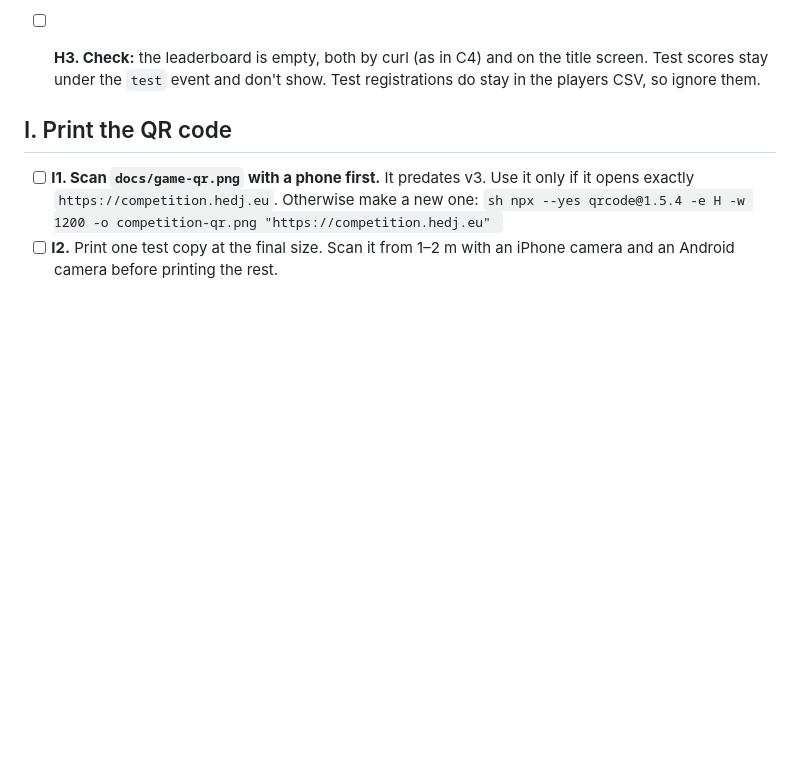
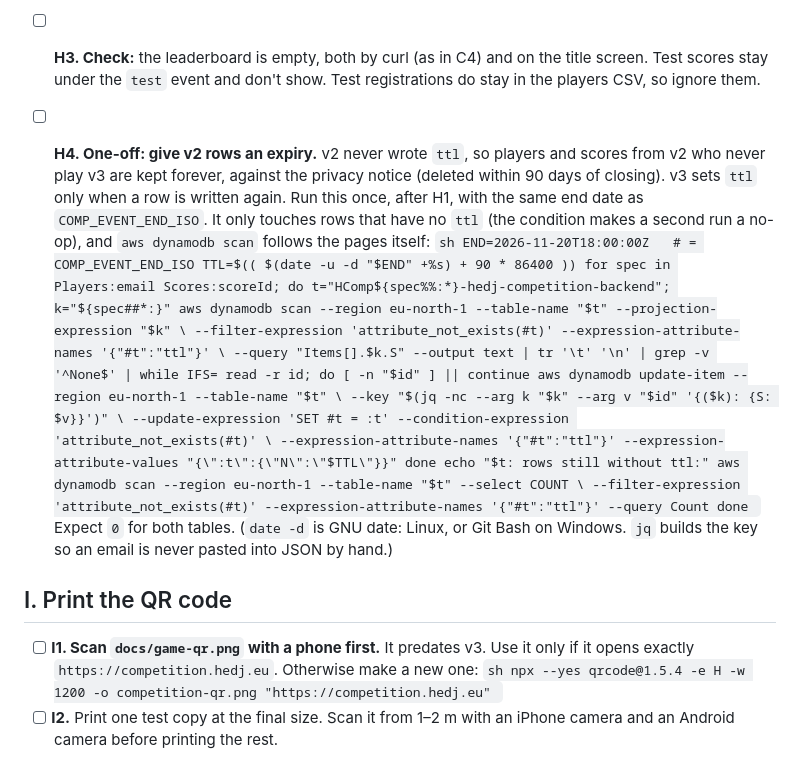
Before and after one commit to Gearoidkeegan/hedj-game-competition, a Markdown page: docs/cutover.md, the part around the change. Drawn GitHub-style; blank space fills up the shorter version.

Commit message:
docs(cutover): one-off ttl backfill for v2 player and score rows (M8, parked as docs only)
v2 never wrote ttl, so v2 rows that v3 never rewrites would be kept forever, against
the privacy notice. Step H4 gives the operator an idempotent command (only rows with no
ttl, conditional update) and a check that expects 0 left. No code change.

Co-Authored-By: Claude Opus 5.5 <noreply@anthropic.com>
Claude-Session: https://claude.ai/code/session_013Cv45agQ8i7mj8cWREbXcf

````diff
--- a/docs/cutover.md
+++ b/docs/cutover.md
@@ -287,6 +287,31 @@ name and email, or obvious test ones, so you can spot them in the CSV later. Ope
       Check that the log says `Deploying EventId=<event-id> …`.
 - [ ] **H3. Check:** the leaderboard is empty, both by curl (as in C4) and on the title screen. Test scores stay under
       the `test` event and don't show. Test registrations do stay in the players CSV, so ignore them.
+- [ ] **H4. One-off: give v2 rows an expiry.** v2 never wrote `ttl`, so players and scores from v2 who never play v3
+      are kept forever, against the privacy notice (deleted within 90 days of closing). v3 sets `ttl` only when a row
+      is written again. Run this once, after H1, with the same end date as `COMP_EVENT_END_ISO`. It only touches rows
+      that have no `ttl` (the condition makes a second run a no-op), and `aws dynamodb scan` follows the pages itself:
+      ```sh
+      END=2026-11-20T18:00:00Z   # = COMP_EVENT_END_ISO
+      TTL=$(( $(date -u -d "$END" +%s) + 90 * 86400 ))
+      for spec in Players:email Scores:scoreId; do
+        t="HComp${spec%%:*}-hedj-competition-backend"; k="${spec##*:}"
+        aws dynamodb scan --region eu-north-1 --table-name "$t" --projection-expression "$k" \
+          --filter-expression 'attribute_not_exists(#t)' --expression-attribute-names '{"#t":"ttl"}' \
+          --query "Items[].$k.S" --output text | tr '\t' '\n' | grep -v '^None$' | while IFS= read -r id; do
+            [ -n "$id" ] || continue
+            aws dynamodb update-item --region eu-north-1 --table-name "$t" \
+              --key "$(jq -nc --arg k "$k" --arg v "$id" '{($k): {S: $v}}')" \
+              --update-expression 'SET #t = :t' --condition-expression 'attribute_not_exists(#t)' \
+              --expression-attribute-names '{"#t":"ttl"}' --expression-attribute-values "{\":t\":{\"N\":\"$TTL\"}}"
+          done
+        echo "$t: rows still without ttl:"
+        aws dynamodb scan --region eu-north-1 --table-name "$t" --select COUNT \
+          --filter-expression 'attribute_not_exists(#t)' --expression-attribute-names '{"#t":"ttl"}' --query Count
+      done
+      ```
+      Expect `0` for both tables. (`date -d` is GNU date: Linux, or Git Bash on Windows. `jq` builds the key so an
+      email is never pasted into JSON by hand.)
 
 ## I. Print the QR code
 
````
